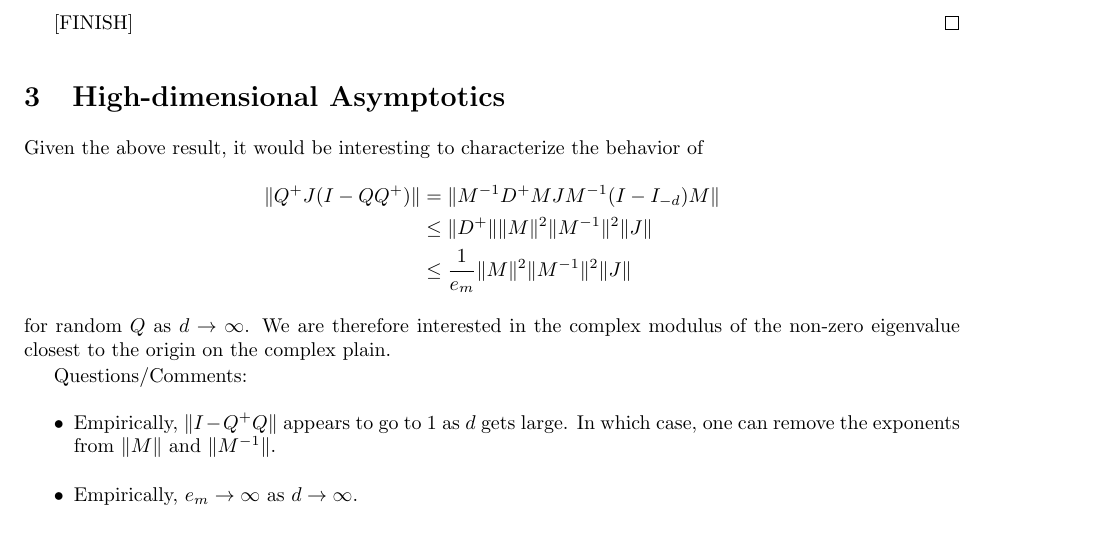
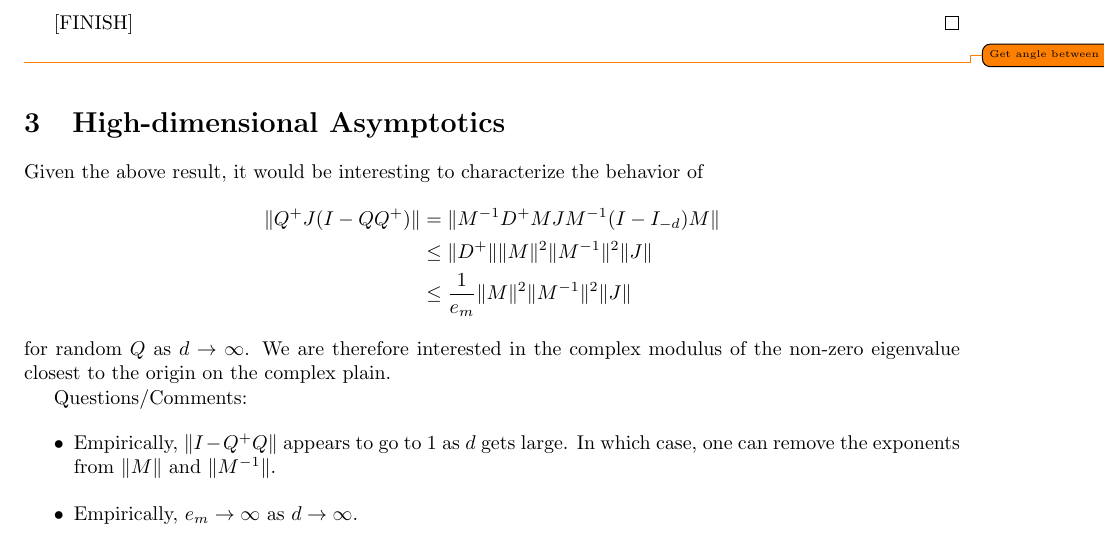
Before and after one commit to andrewjholbrook/expmDerivative, a LaTeX document (Matrix_Exp.tex): part of page 5 of 6, cut so that both start at the same text. Compiled offline with pdfLaTeX.

Commit message:
reminder to future self to get angles too

```diff
--- a/Matrix_Exp.tex
+++ b/Matrix_Exp.tex
@@ -381,6 +381,8 @@ Since $\max |\Phi_{ij}|$ goes to 0 at an exponential rate, we have $\lVert T_2(t
 %$\sup_{t \geq 0} \| \exp(-sQ) Q  J \exp(s Q)\| < \infty$.
 \end{proof}
 
+\todo{Get angle between approx and truth.}
+
 \section{High-dimensional Asymptotics}
 
 
```
Also changed, not shown: Matrix_Exp.tex (2 more changed lines).
